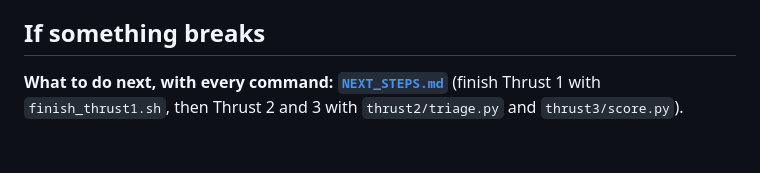
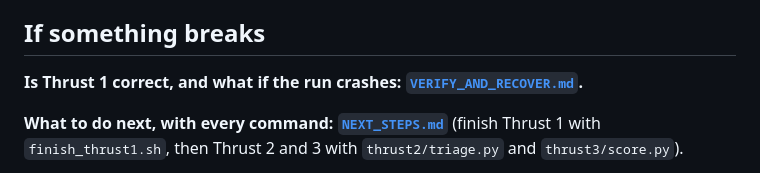
Before and after one commit to ajoydey00001/5g-nas-spec-conformance, a Markdown page: README.md, the part around the change. Drawn GitHub-style; blank space fills up the shorter version.

Commit message:
VERIFY_AND_RECOVER.md: how to check Thrust 1 and recover a crashed run
Co-Authored-By: Claude Opus 5.5 <noreply@anthropic.com>

```diff
--- a/README.md
+++ b/README.md
@@ -20,6 +20,8 @@ devices share; the spec reference can.
   I20, matching the paper's Table 8 ground truth. Final model and report v2 will be added when it finishes.
 
 ## If something breaks
+
+**Is Thrust 1 correct, and what if the run crashes: [`VERIFY_AND_RECOVER.md`](VERIFY_AND_RECOVER.md).**
 
 **What to do next, with every command: [`NEXT_STEPS.md`](NEXT_STEPS.md)** (finish Thrust 1 with `finish_thrust1.sh`, then Thrust 2 and 3 with `thrust2/triage.py` and `thrust3/score.py`).
 
```
Also changed, not shown: VERIFY_AND_RECOVER.md (added, +82 -0 lines).
